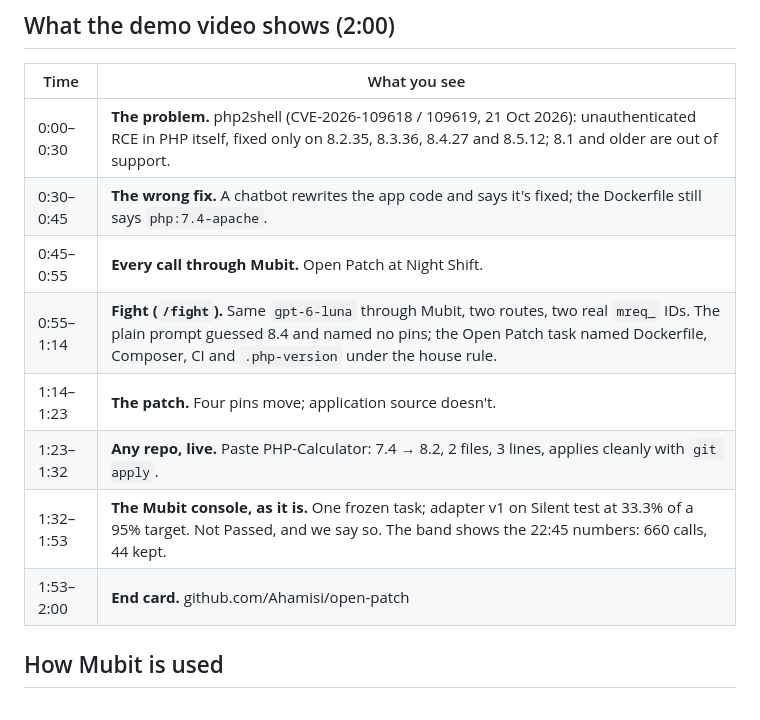
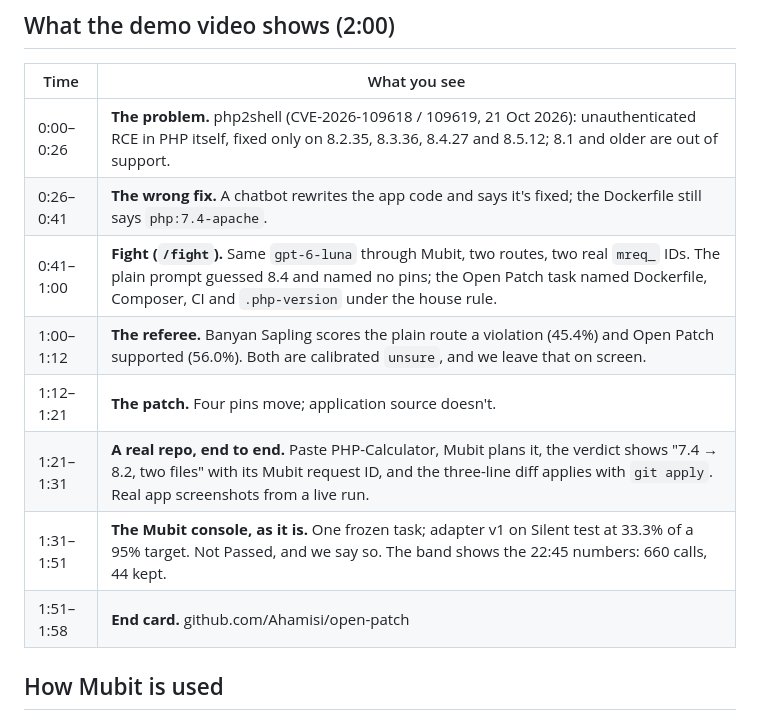
Before and after one commit to Ahamisi/open-patch, a Markdown page: README.md, the part around the change. Drawn GitHub-style.

Commit message:
README: match the demo-video timeline to the final cut (#7)
Co-authored-by: Godsfavour Ahamisi <theaceman@Godsfavours-MacBook-Pro.local>

```diff
--- a/README.md
+++ b/README.md
@@ -54,14 +54,14 @@ It applies cleanly to the real repo. No `app/*.php` file is touched. If a repo d
 
 | Time | What you see |
 | --- | --- |
-| 0:00–0:30 | **The problem.** php2shell (CVE-2026-109618 / 109619, 21 Oct 2026): unauthenticated RCE in PHP itself, fixed only on 8.2.35, 8.3.36, 8.4.27 and 8.5.12; 8.1 and older are out of support. |
-| 0:30–0:45 | **The wrong fix.** A chatbot rewrites the app code and says it's fixed; the Dockerfile still says `php:7.4-apache`. |
-| 0:45–0:55 | **Every call through Mubit.** Open Patch at Night Shift. |
-| 0:55–1:14 | **Fight (`/fight`).** Same `gpt-6-luna` through Mubit, two routes, two real `mreq_` IDs. The plain prompt guessed 8.4 and named no pins; the Open Patch task named Dockerfile, Composer, CI and `.php-version` under the house rule. |
-| 1:14–1:23 | **The patch.** Four pins move; application source doesn't. |
-| 1:23–1:32 | **Any repo, live.** Paste PHP-Calculator: 7.4 → 8.2, 2 files, 3 lines, applies cleanly with `git apply`. |
-| 1:32–1:53 | **The Mubit console, as it is.** One frozen task; adapter v1 on Silent test at 33.3% of a 95% target. Not Passed, and we say so. The band shows the 22:45 numbers: 660 calls, 44 kept. |
-| 1:53–2:00 | **End card.** github.com/Ahamisi/open-patch |
+| 0:00–0:26 | **The problem.** php2shell (CVE-2026-109618 / 109619, 21 Oct 2026): unauthenticated RCE in PHP itself, fixed only on 8.2.35, 8.3.36, 8.4.27 and 8.5.12; 8.1 and older are out of support. |
+| 0:26–0:41 | **The wrong fix.** A chatbot rewrites the app code and says it's fixed; the Dockerfile still says `php:7.4-apache`. |
+| 0:41–1:00 | **Fight (`/fight`).** Same `gpt-6-luna` through Mubit, two routes, two real `mreq_` IDs. The plain prompt guessed 8.4 and named no pins; the Open Patch task named Dockerfile, Composer, CI and `.php-version` under the house rule. |
+| 1:00–1:12 | **The referee.** Banyan Sapling scores the plain route a violation (45.4%) and Open Patch supported (56.0%). Both are calibrated `unsure`, and we leave that on screen. |
+| 1:12–1:21 | **The patch.** Four pins move; application source doesn't. |
+| 1:21–1:31 | **A real repo, end to end.** Paste PHP-Calculator, Mubit plans it, the verdict shows "7.4 → 8.2, two files" with its Mubit request ID, and the three-line diff applies with `git apply`. Real app screenshots from a live run. |
+| 1:31–1:51 | **The Mubit console, as it is.** One frozen task; adapter v1 on Silent test at 33.3% of a 95% target. Not Passed, and we say so. The band shows the 22:45 numbers: 660 calls, 44 kept. |
+| 1:51–1:58 | **End card.** github.com/Ahamisi/open-patch |
 
 ## How Mubit is used
 
```
